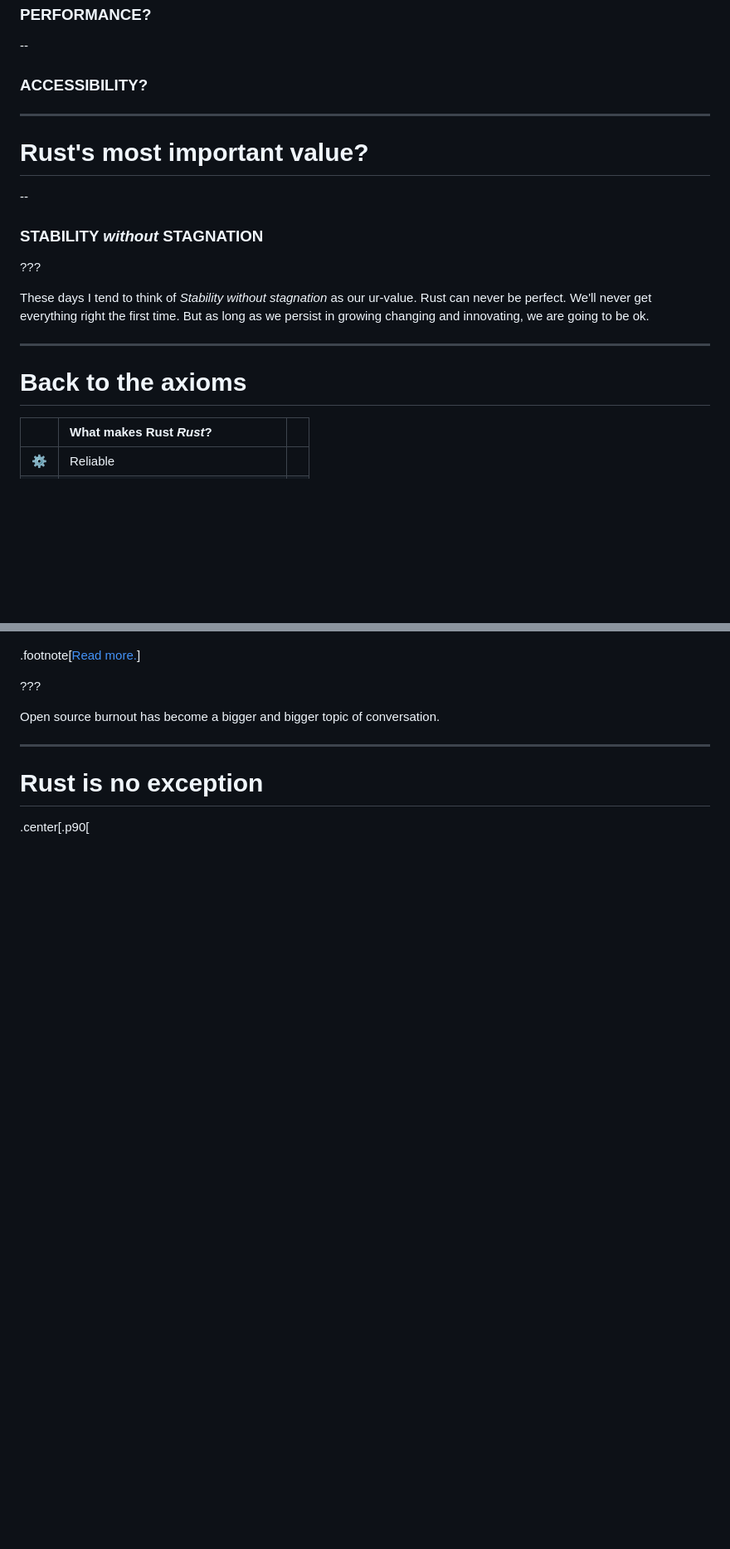
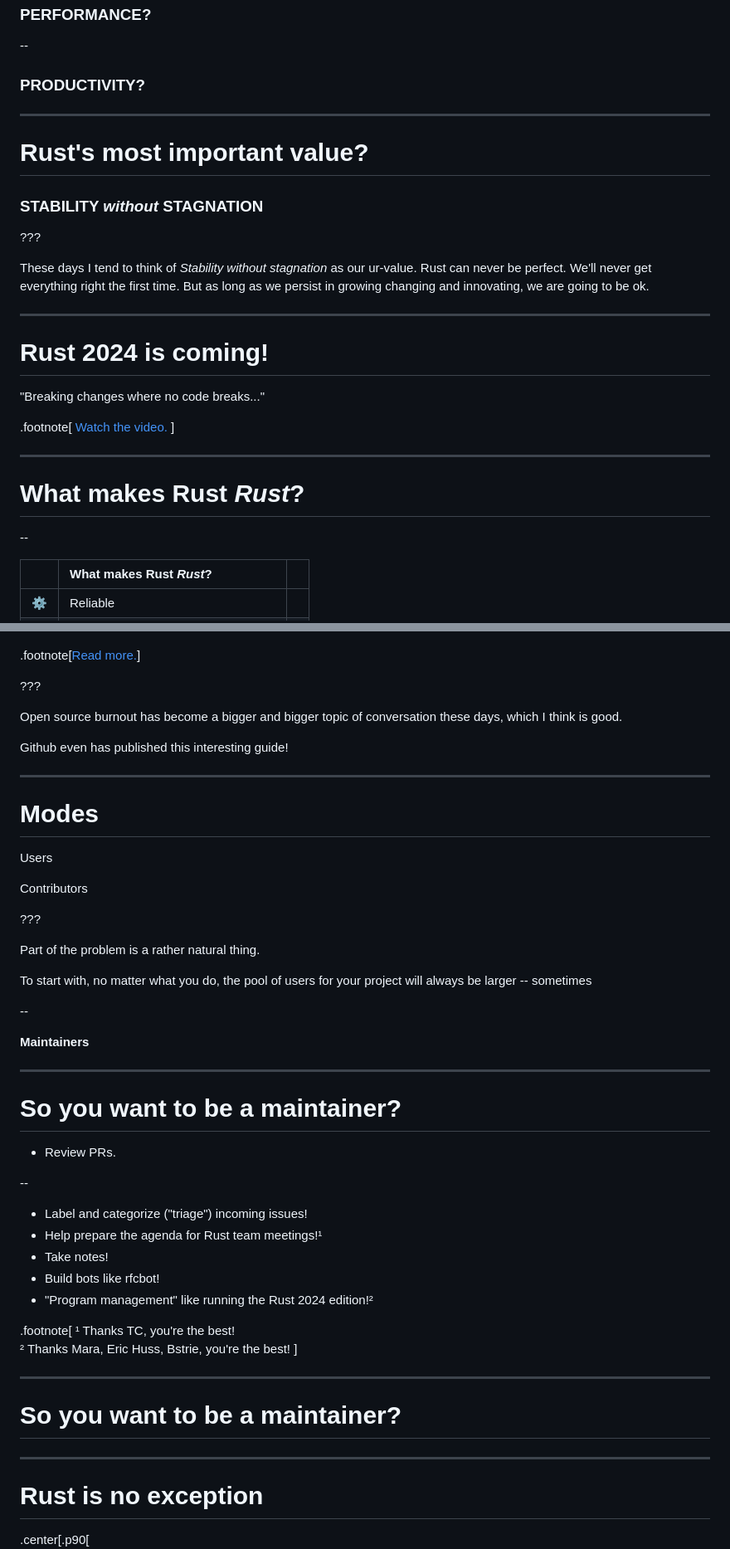
Before and after one commit to nikomatsakis/rustnation-24, a Markdown page: index.md, 2 parts joined by grey strips. Shown: that part at 83% size. Drawn GitHub-style; blank space fills up the shorter version.

```diff
--- a/index.md
+++ b/index.md
@@ -110,13 +125,11 @@ As always, Rust's north star remains empowerment
 
 --
 
-### ACCESSIBILITY?
+### PRODUCTIVITY?
 
 ---
 
 # Rust's most important value?
-
---
 
 ### STABILITY *without* STAGNATION
 
@@ -129,7 +142,19 @@ But as long as we persist in growing changing and innovating, we are going to be
 
 ---
 
-# Back to the axioms
+# Rust 2024 is coming!
+
+"Breaking changes where no code breaks..."
+
+.footnote[
+    [Watch the video.](https://www.youtube.com/watch?v=q0aNduqb2Ro)
+]
+
+---
+
+# What makes Rust *Rust*?
+
+--
 
 | | What makes Rust *Rust*? | |
 | :-- | :-- | :-- |
@@ -1562,7 +1611,53 @@ But for this to work...
 
 ???
 
-Open source burnout has become a bigger and bigger topic of conversation.
+Open source burnout has become a bigger and bigger topic of conversation these days, which I think is good.
+
+Github even has published this interesting guide!
+
+---
+
+# Modes
+
+Users
+
+>
+
+Contributors
+
+???
+
+Part of the problem is a rather natural thing.
+
+To start with, no matter what you do, the pool of users for your project will always be larger -- sometimes
+
+--
+
+>
+
+**Maintainers**
+
+---
+
+# So you want to be a maintainer?
+
+* Review PRs.
+
+--
+* Label and categorize ("triage") incoming issues!
+* Help prepare the agenda for Rust team meetings!¹
+* Take notes!
+* Build bots like rfcbot!
+* "Program management" like running the Rust 2024 edition!²
+
+.footnote[
+    ¹ Thanks TC, you're the best!<br>
+    ² Thanks Mara, Eric Huss, Bstrie, you're the best!
+]
+
+---
+
+# So you want to be a maintainer?
 
 ---
 
```
Also changed, not shown: other parts of index.md (+93 -106 lines), images/babysteps.png (added), 1 other file.
